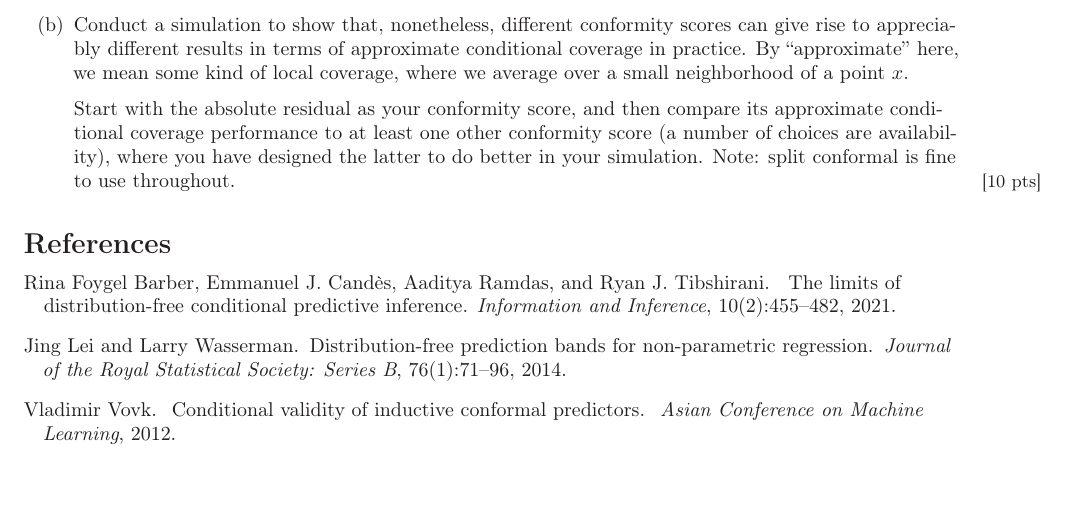
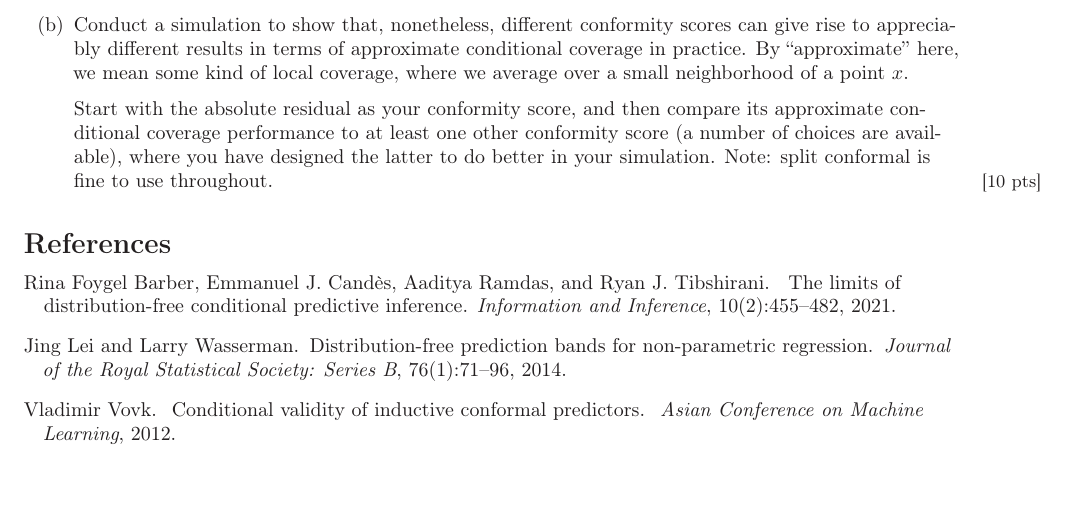
Before and after one commit to ryantibs/statlearn-s23, a LaTeX problem sheet (homeworks/homework4/homework4.tex): part of page 3 of 3, cut so that both start at the same text. Compiled offline with LaTeX, dvips and Ghostscript.

Commit message:
Small typo

```diff
--- a/homeworks/homework4/homework4.tex
+++ b/homeworks/homework4/homework4.tex
@@ -192,9 +192,9 @@ X-conditional coverage more deeply from theoretical and practical angles.
 
   Start with the absolute residual as your conformity score, and then compare
   its approximate conditional coverage performance to at least one other
-  conformity score (a number of choices are availability), where you have
-  designed the latter to do better in your simulation. Note: split conformal is
-  fine to use throughout.
+  conformity score (a number of choices are available), where you have designed
+  the latter to do better in your simulation. Note: split conformal is fine to
+  use throughout.
   \marginpar{\small [10 pts]}
 \end{enumerate}
 
```
